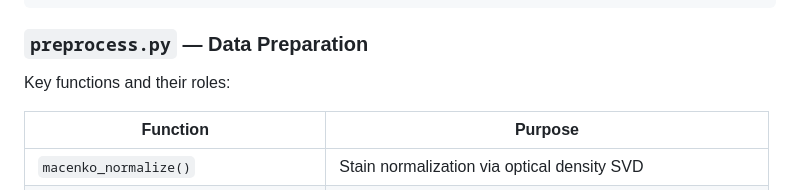
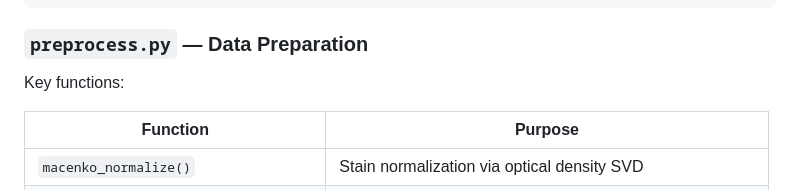
Before and after one commit to modelpath-dev/reticulocyte, a Markdown page: README.md, the part around the change. Rendered like a GitHub page.

Commit message:
Update key functions

```diff
--- a/README.md
+++ b/README.md
@@ -292,7 +292,7 @@ mature / reticulocyte (threshold=0.5)
 
 ### `preprocess.py` — Data Preparation
 
-Key functions and their roles:
+Key functions:
 
 | Function | Purpose |
 |----------|---------|
```
